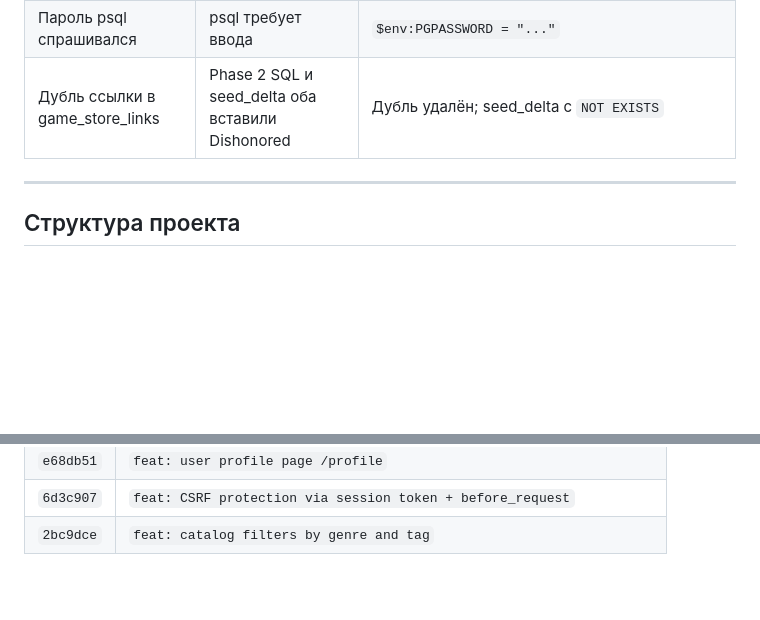
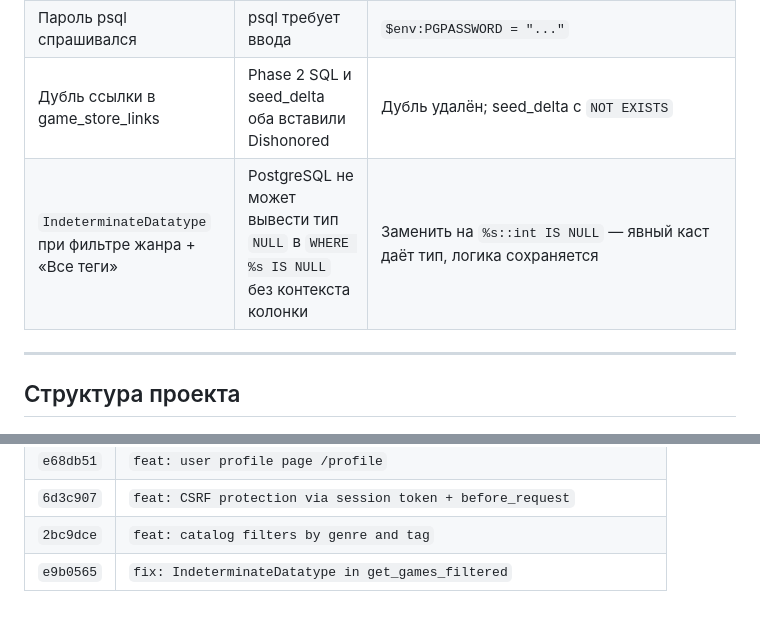
Before and after one commit to eddyy9/gamedb, a Markdown page: PROJECT_LOG.md, 2 parts joined by grey strips. GitHub-like rendering; blank space fills up the shorter version.

Commit message:
docs: log IndeterminateDatatype fix in project log

```diff
--- a/PROJECT_LOG.md
+++ b/PROJECT_LOG.md
@@ -55,6 +55,7 @@
 | `psql` не работал в новой сессии | PATH только для новых процессов | `$env:Path = [Environment]::GetEnvironmentVariable(...)` |
 | Пароль psql спрашивался | psql требует ввода | `$env:PGPASSWORD = "..."` |
 | Дубль ссылки в game_store_links | Phase 2 SQL и seed_delta оба вставили Dishonored | Дубль удалён; seed_delta с `NOT EXISTS` |
+| `IndeterminateDatatype` при фильтре жанра + «Все теги» | PostgreSQL не может вывести тип `NULL` в `WHERE %s IS NULL` без контекста колонки | Заменить на `%s::int IS NULL` — явный каст даёт тип, логика сохраняется |
 
 ---
 
@@ -219,3 +220,4 @@ python app.py
 | `e68db51` | `feat: user profile page /profile` |
 | `6d3c907` | `feat: CSRF protection via session token + before_request` |
 | `2bc9dce` | `feat: catalog filters by genre and tag` |
+| `e9b0565` | `fix: IndeterminateDatatype in get_games_filtered` |
```
